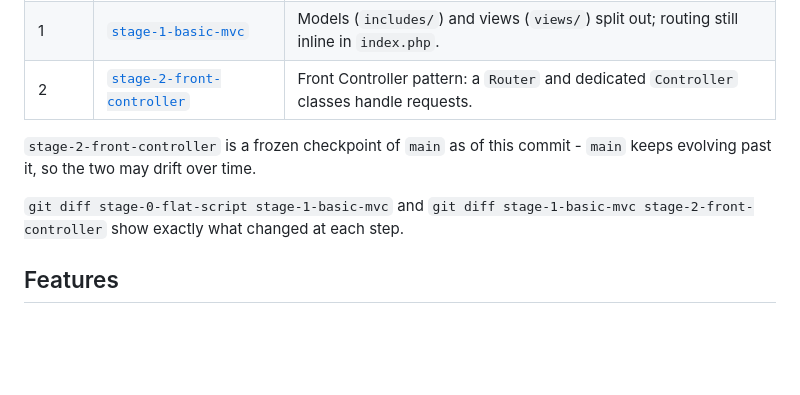
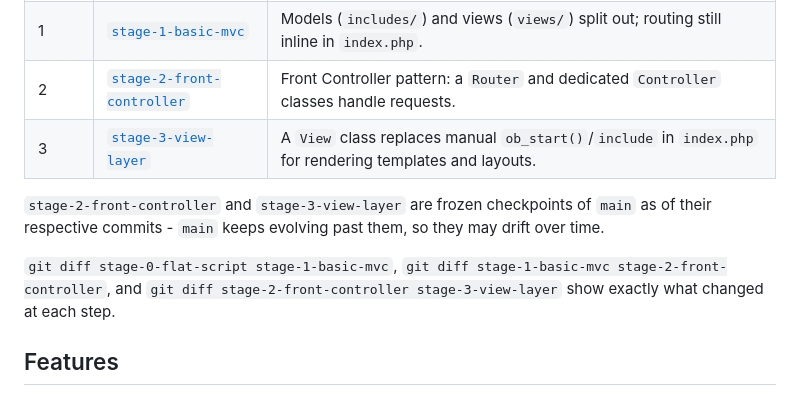
Before and after one commit to imagewize/php-newbie, a Markdown page: README.md, the part around the change. GitHub-like rendering; blank space fills up the shorter version.

Commit message:
Reference stage-3-view-layer in the tutorial table
Keeps main's teaching-stages overview in sync now that stage 3 exists.

```diff
--- a/README.md
+++ b/README.md
@@ -11,10 +11,11 @@ This repo is structured as a tutorial: the same CMS, rebuilt in progressively mo
 | 0 | [`stage-0-flat-script`](../../tree/stage-0-flat-script) | Everything in one `index.php` - no classes, no models, no views. |
 | 1 | [`stage-1-basic-mvc`](../../tree/stage-1-basic-mvc) | Models (`includes/`) and views (`views/`) split out; routing still inline in `index.php`. |
 | 2 | [`stage-2-front-controller`](../../tree/stage-2-front-controller) | Front Controller pattern: a `Router` and dedicated `Controller` classes handle requests. |
+| 3 | [`stage-3-view-layer`](../../tree/stage-3-view-layer) | A `View` class replaces manual `ob_start()`/`include` in `index.php` for rendering templates and layouts. |
 
-`stage-2-front-controller` is a frozen checkpoint of `main` as of this commit - `main` keeps evolving past it, so the two may drift over time.
+`stage-2-front-controller` and `stage-3-view-layer` are frozen checkpoints of `main` as of their respective commits - `main` keeps evolving past them, so they may drift over time.
 
-`git diff stage-0-flat-script stage-1-basic-mvc` and `git diff stage-1-basic-mvc stage-2-front-controller` show exactly what changed at each step.
+`git diff stage-0-flat-script stage-1-basic-mvc`, `git diff stage-1-basic-mvc stage-2-front-controller`, and `git diff stage-2-front-controller stage-3-view-layer` show exactly what changed at each step.
 
 ## Features
 
```
